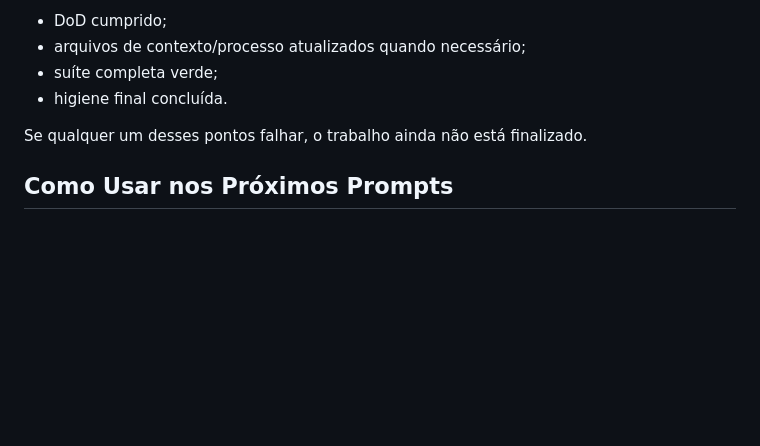
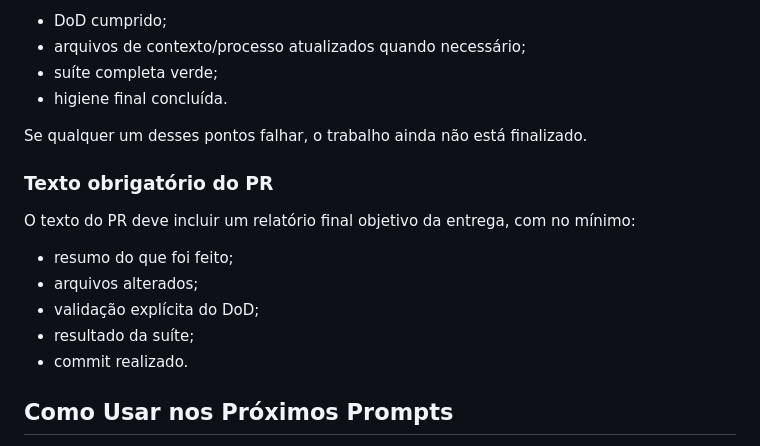
Before and after one commit to eduardokauer/finance_control, a Markdown page: docs/codex_workflow.md, the part around the change. Drawn GitHub-style; blank space fills up the shorter version.

Commit message:
require final change report in pr text

```diff
--- a/docs/codex_workflow.md
+++ b/docs/codex_workflow.md
@@ -80,6 +80,15 @@ O Codex só pode commitar e abrir PR depois de:
 
 Se qualquer um desses pontos falhar, o trabalho ainda não está finalizado.
 
+### Texto obrigatório do PR
+
+O texto do PR deve incluir um relatório final objetivo da entrega, com no mínimo:
+- resumo do que foi feito;
+- arquivos alterados;
+- validação explícita do DoD;
+- resultado da suíte;
+- commit realizado.
+
 ## Como Usar nos Próximos Prompts
 
 - O PM deve mandar o Codex ler os arquivos relevantes antes de cada nova execução.
```
